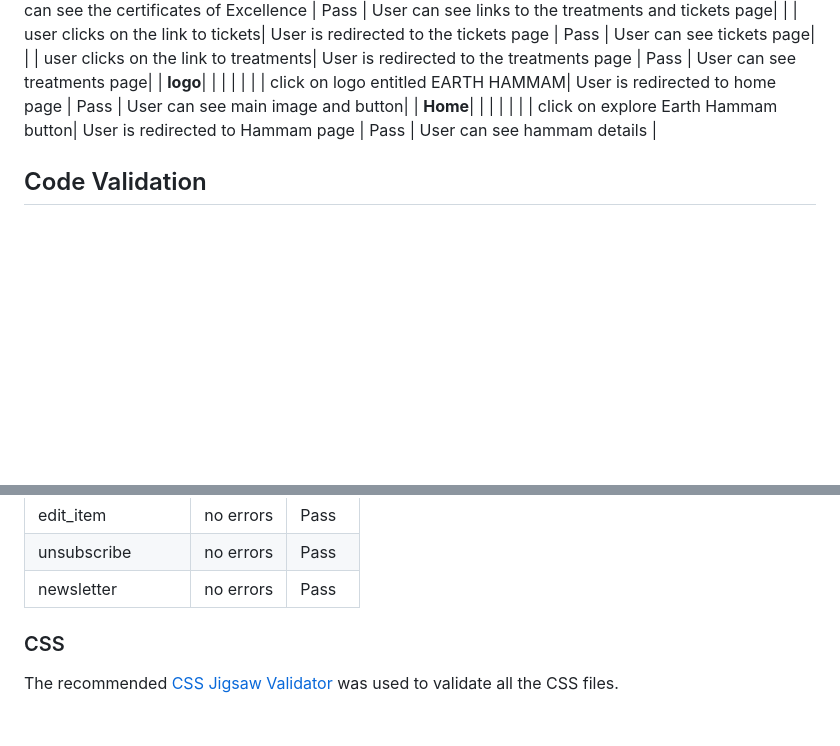
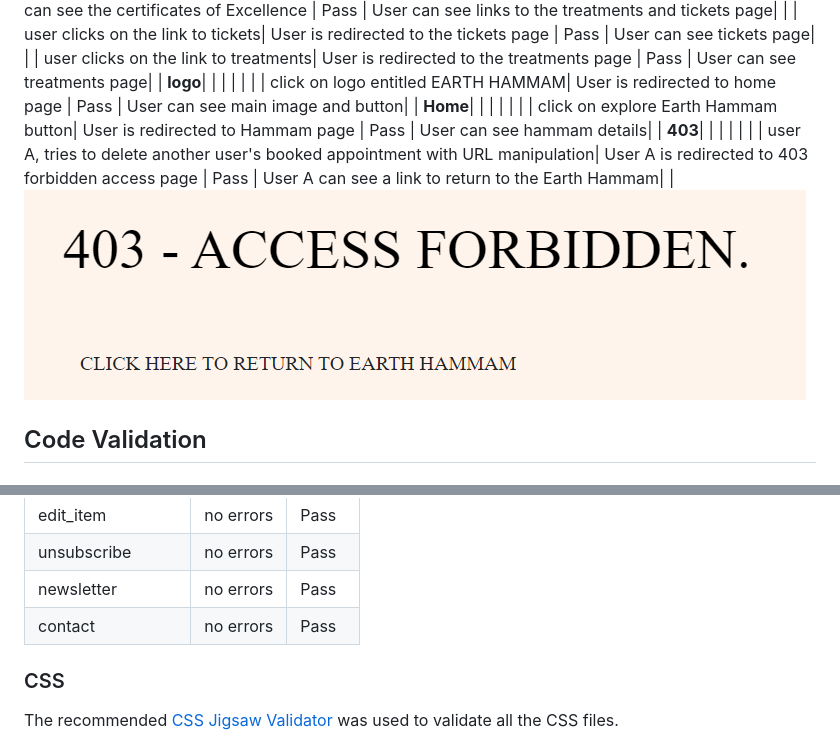
Before and after one commit to DouniaBK/earth-hammam, a Markdown page: TESTING.md, 2 parts joined by grey strips. GitHub-like rendering; pictures changed too: static/images/403-forbidden.png (added); blank space fills up the shorter version.

```diff
--- a/TESTING.md
+++ b/TESTING.md
@@ -119,8 +119,10 @@ Defensive programming was manually tested with the below user acceptance testing
 | **logo**| | | | |
 | | click on logo entitled EARTH HAMMAM| User is redirected to home page | Pass | User can see main image and button|
 | **Home**| | | | |
-| | click on explore Earth Hammam button| User is redirected to Hammam page | Pass | User can see hammam details
-|
+| | click on explore Earth Hammam button| User is redirected to Hammam page | Pass | User can see hammam details|
+| **403**| | | | |
+| | user A, tries to delete another user's booked appointment with URL manipulation| User A is redirected to 403 forbidden access page | Pass | User A can see a link to return to the Earth Hammam|
+|![403 forbidden access](static/images/403-forbidden.png)
 
 
 ## Code Validation
@@ -153,6 +155,7 @@ The recommended [HTML W3C Validator](https://validator.w3.org) was used to valid
 |edit_item|no errors|Pass|
 |unsubscribe|no errors|Pass|
 |newsletter|no errors|Pass|
+|contact|no errors|Pass|
 
 
 ### CSS
```
Also changed, not shown: README.md (+8 -4 lines), 2 other files.
